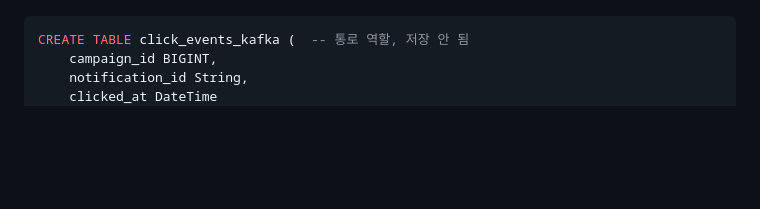
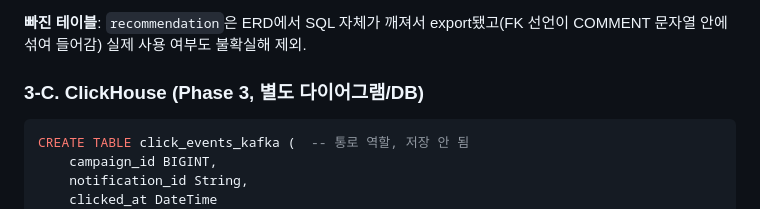
Before and after one commit to Techeer-2026-2/backend, a Markdown page: docs/ARCHITECTURE.md, the part around one of its changes. Rendered like a GitHub page; blank space fills up the shorter version.

````diff
--- a/docs/ARCHITECTURE.md
+++ b/docs/ARCHITECTURE.md
@@ -149,3 +252,6 @@ CREATE TABLE gps_log (  -- 실시간 랭킹(주변 인기곡) 기능용. 음악
+**빠진 테이블**: `recommendation`은 ERD에서 SQL 자체가 깨져서 export됐고(FK 선언이 COMMENT 문자열 안에 섞여 들어감) 실제 사용 여부도 불확실해 제외.
+
+### 3-C. ClickHouse (Phase 3, 별도 다이어그램/DB)
 
 ```sql
 CREATE TABLE click_events_kafka (  -- 통로 역할, 저장 안 됨
````
Also changed, not shown: other parts of docs/ARCHITECTURE.md (+105 -2 lines).
